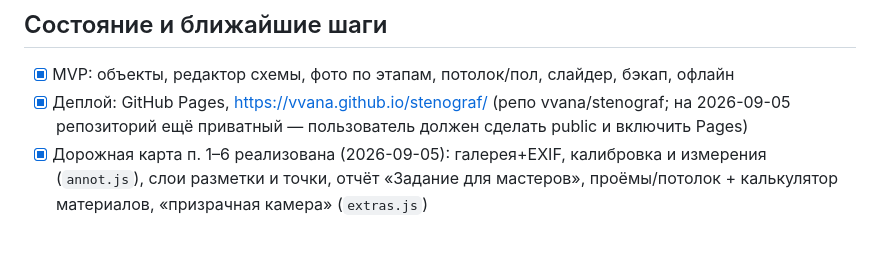
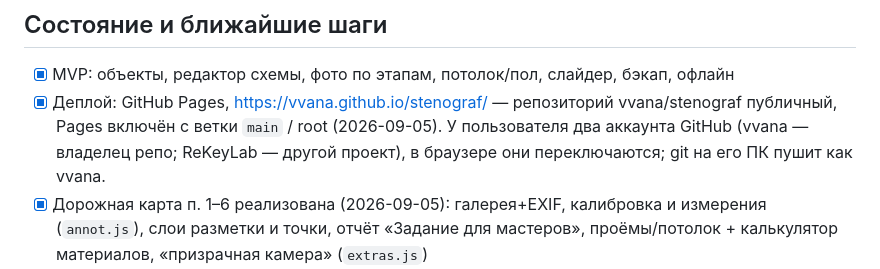
Before and after one commit to vvana/stenograf, a Markdown page: CLAUDE.md, the part around the change. GitHub-like rendering; blank space fills up the shorter version.

Commit message:
CLAUDE.md: репозиторий публичный, Pages включён
Co-Authored-By: Claude Fable 5 <noreply@anthropic.com>

```diff
--- a/CLAUDE.md
+++ b/CLAUDE.md
@@ -52,7 +52,7 @@ PWA-фотодневник ремонта: несколько объектов (
 ## Состояние и ближайшие шаги
 
 - [x] MVP: объекты, редактор схемы, фото по этапам, потолок/пол, слайдер, бэкап, офлайн
-- [x] Деплой: GitHub Pages, https://vvana.github.io/stenograf/ (репо vvana/stenograf; на 2026-09-05 репозиторий ещё приватный — пользователь должен сделать public и включить Pages)
+- [x] Деплой: GitHub Pages, https://vvana.github.io/stenograf/ — репозиторий vvana/stenograf публичный, Pages включён с ветки `main` / root (2026-09-05). У пользователя два аккаунта GitHub (vvana — владелец репо; ReKeyLab — другой проект), в браузере они переключаются; git на его ПК пушит как vvana.
 - [x] Дорожная карта п. 1–6 реализована (2026-09-05): галерея+EXIF, калибровка и измерения (`annot.js`), слои разметки и точки, отчёт «Задание для мастеров», проёмы/потолок + калькулятор материалов, «призрачная камера» (`extras.js`)
 - [ ] Обкатать разметку и отчёт на реальных фото; собрать замечания по точности и удобству тапов
 - [ ] Проверить установку и камеру на реальном телефоне пользователя
```
